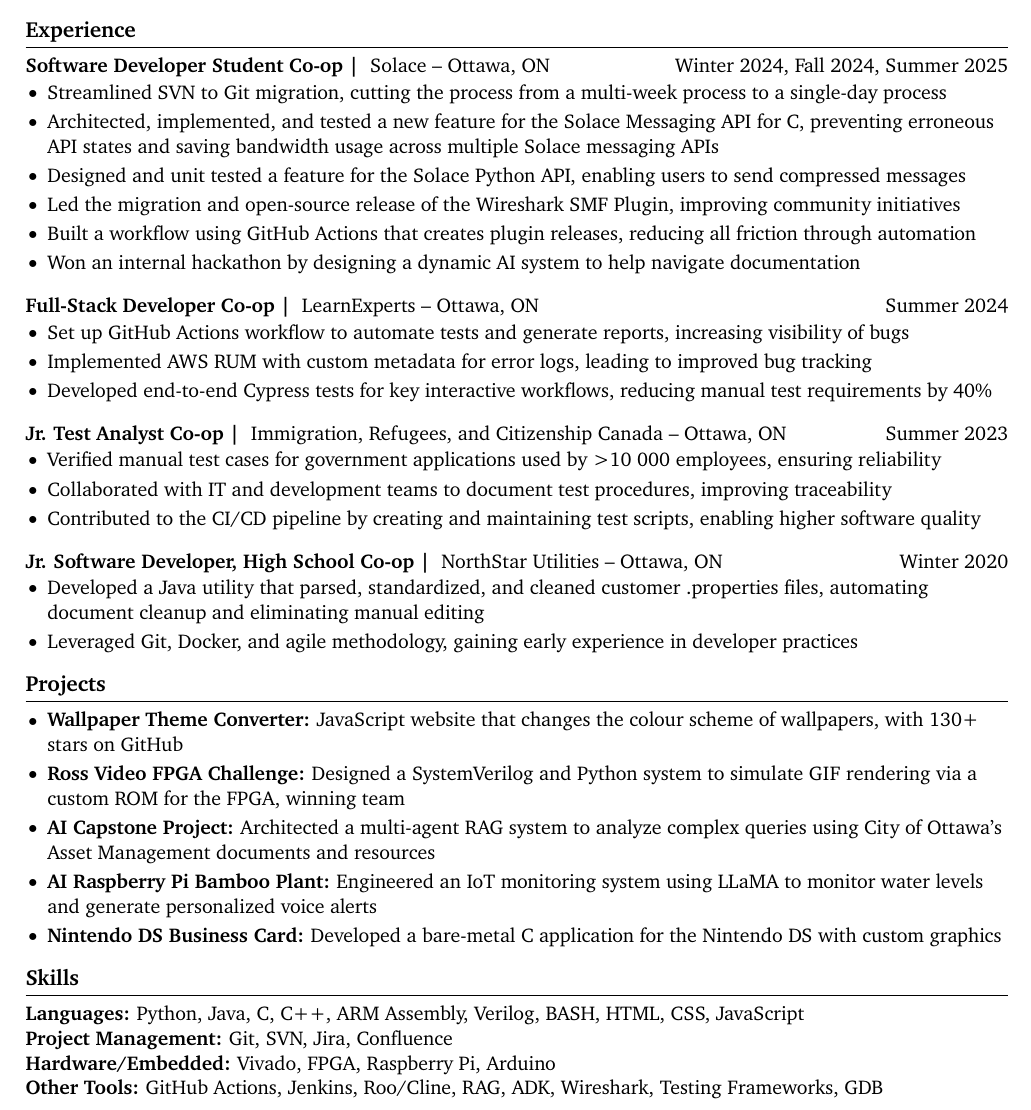
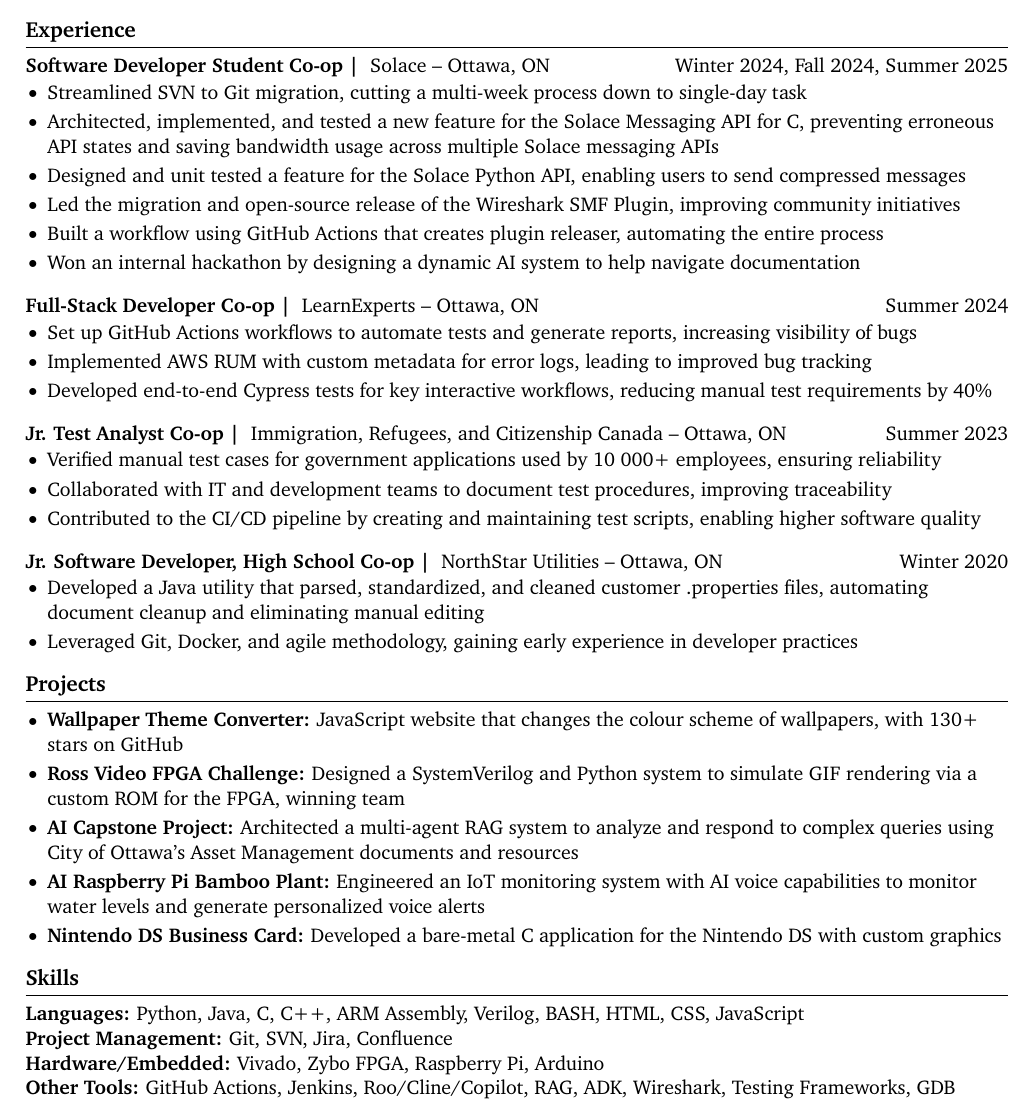
Before and after one commit to NotNeelPatel/resume, a LaTeX CV (resume.tex): part of the page, cut so that both start at the same text. Compiled offline with pdfLaTeX.

Commit message:
Minor changes to word usage

```diff
--- a/resume.tex
+++ b/resume.tex
@@ -53,18 +53,18 @@
 \textbf{Software Developer Student Co-op | } {Solace} -- Ottawa, ON \hfill Winter 2024, Fall 2024, Summer 2025\\
 \vspace{-9pt}
 \begin{itemize}
-  \item Streamlined SVN to Git migration, cutting the process from a multi-week process to a single-day process
+  \item Streamlined SVN to Git migration, cutting a multi-week process down to single-day task
   \item Architected, implemented, and tested a new feature for the Solace Messaging API for C, preventing erroneous API states and saving bandwidth usage across multiple Solace messaging APIs
-  \item Designed and unit tested a feature for the  Solace Python API, enabling users to send compressed messages
+  \item Designed and unit tested a feature for the Solace Python API, enabling users to send compressed messages
   \item Led the migration and open-source release of the Wireshark SMF Plugin, improving community initiatives
-  \item Built a workflow using GitHub Actions that creates plugin releases, reducing all friction through automation
+  \item Built a workflow using GitHub Actions that creates plugin releaser, automating the entire process
   \item Won an internal hackathon by designing a dynamic AI system to help navigate documentation
 \end{itemize}
 
 \textbf{Full-Stack Developer Co-op | } {LearnExperts} -- Ottawa, ON \hfill Summer 2024 \\
 \vspace{-9pt}
 \begin{itemize}
-  \item Set up GitHub Actions workflow to automate tests and generate reports, increasing visibility of bugs
+  \item Set up GitHub Actions workflows to automate tests and generate reports, increasing visibility of bugs
   \item Implemented AWS RUM with custom metadata for error logs, leading to improved bug tracking
   \item Developed end-to-end Cypress tests for key interactive workflows, reducing manual test requirements by 40\%
 \end{itemize}
@@ -72,7 +72,7 @@
 \textbf{Jr. Test Analyst Co-op | } {Immigration, Refugees, and Citizenship Canada} -- Ottawa, ON \hfill Summer 2023 \\
 \vspace{-9pt}
 \begin{itemize}
-  \item Verified manual test cases for government applications used by >10 000 employees, ensuring reliability
+  \item Verified manual test cases for government applications used by 10 000+ employees, ensuring reliability
   \item Collaborated with IT and development teams to document test procedures, improving traceability
   \item Contributed to the CI/CD pipeline by creating and maintaining test scripts, enabling higher software quality
 \end{itemize}
@@ -92,8 +92,8 @@
  \begin{itemize}
    \item \textbf{Wallpaper Theme Converter:} JavaScript website that changes the colour scheme of wallpapers, with 130+ stars on GitHub
    \item \textbf{Ross Video FPGA Challenge:} Designed a SystemVerilog and Python system to simulate GIF rendering via a custom ROM for the FPGA, winning team
-   \item \textbf{AI Capstone Project:} Architected a multi-agent RAG system to analyze complex queries using City of Ottawa's Asset Management documents and resources
-   \item \textbf{AI Raspberry Pi Bamboo Plant:} Engineered an IoT monitoring system using LLaMA to monitor water levels and generate personalized voice alerts
+   \item \textbf{AI Capstone Project:} Architected a multi-agent RAG system to analyze and respond to complex queries using City of Ottawa's Asset Management documents and resources
+   \item \textbf{AI Raspberry Pi Bamboo Plant:} Engineered an IoT monitoring system with AI voice capabilities to monitor water levels and generate personalized voice alerts
    \item \textbf{Nintendo DS Business Card:} Developed a bare-metal C application for the Nintendo DS with custom graphics
  \end{itemize}
 
@@ -103,7 +103,7 @@
 \section*{Skills}
 \textbf{Languages:} Python, Java, C, C++, ARM Assembly, Verilog, BASH, HTML, CSS, JavaScript\\
 \textbf{Project Management:} Git, SVN, Jira, Confluence\\
-\textbf{Hardware/Embedded:} Vivado, FPGA, Raspberry Pi, Arduino\\
-\textbf{Other Tools:} GitHub Actions, Jenkins, Roo/Cline, RAG, ADK, Wireshark, Testing Frameworks, GDB
+\textbf{Hardware/Embedded:} Vivado, Zybo FPGA, Raspberry Pi, Arduino\\
+\textbf{Other Tools:} GitHub Actions, Jenkins, Roo/Cline/Copilot, RAG, ADK, Wireshark, Testing Frameworks, GDB
 
 \end{document}
```
Also changed, not shown: resume.pdf.
